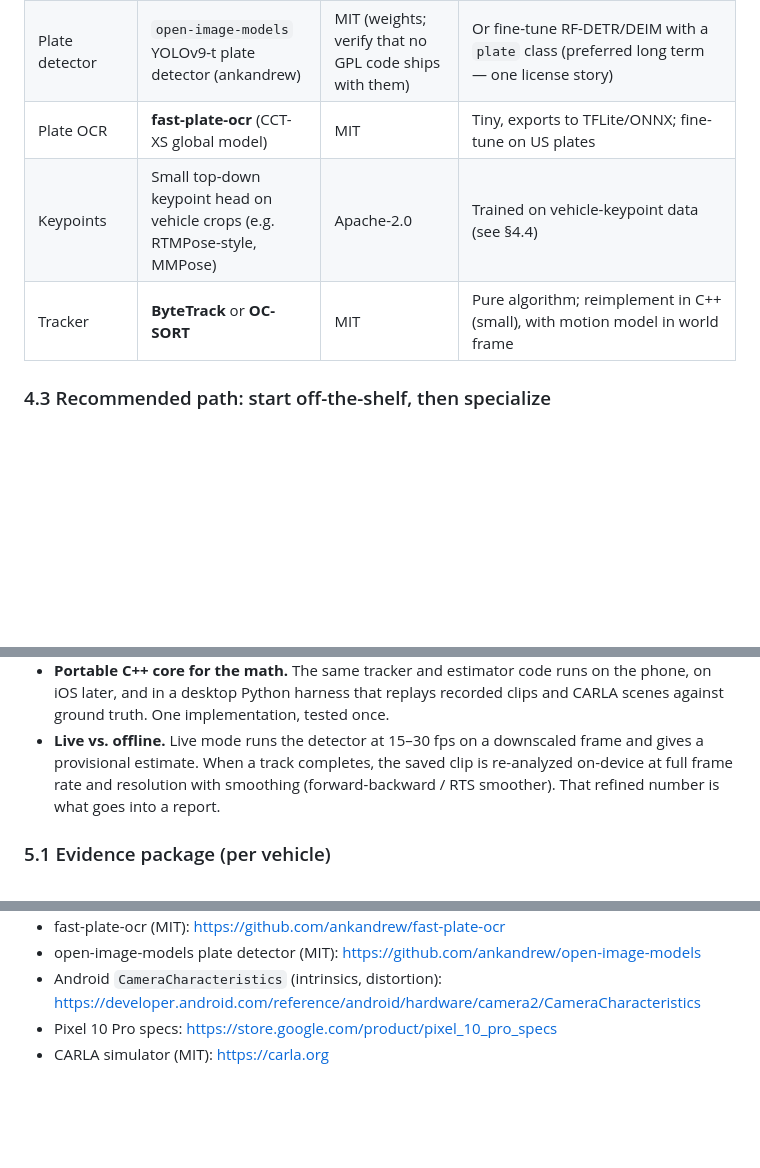
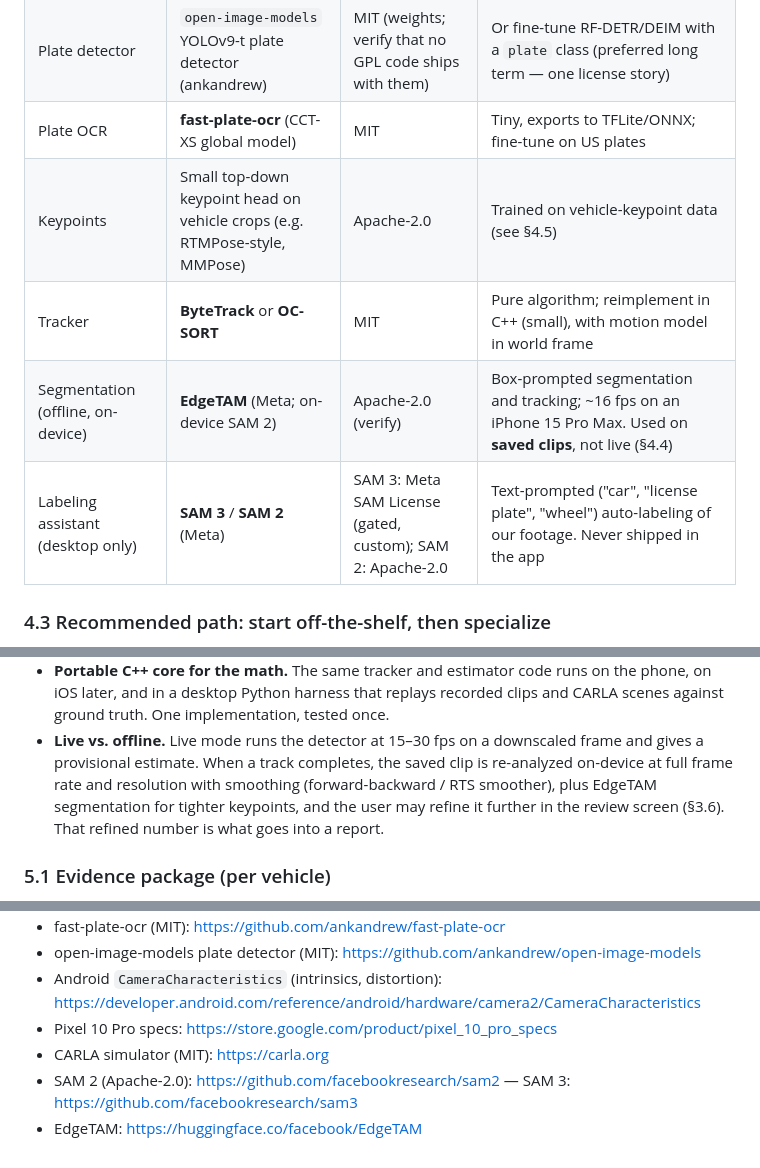
Before and after one commit to mckoss/synth-radar, a Markdown page: plan.md, 3 parts joined by grey strips. GitHub-like rendering; blank space fills up the shorter version.

```diff
--- a/plan.md
+++ b/plan.md
@@ -144,8 +188,10 @@ exists.
 | Vehicle detector (fallback) | MediaPipe / EfficientDet-Lite0 | Apache-2.0 | Weaker accuracy but trivially deployable; good for a day-one smoke test |
 | Plate detector | `open-image-models` YOLOv9-t plate detector (ankandrew) | MIT (weights; verify that no GPL code ships with them) | Or fine-tune RF-DETR/DEIM with a `plate` class (preferred long term — one license story) |
 | Plate OCR | **fast-plate-ocr** (CCT-XS global model) | MIT | Tiny, exports to TFLite/ONNX; fine-tune on US plates |
-| Keypoints | Small top-down keypoint head on vehicle crops (e.g. RTMPose-style, MMPose) | Apache-2.0 | Trained on vehicle-keypoint data (see §4.4) |
+| Keypoints | Small top-down keypoint head on vehicle crops (e.g. RTMPose-style, MMPose) | Apache-2.0 | Trained on vehicle-keypoint data (see §4.5) |
 | Tracker | **ByteTrack** or **OC-SORT** | MIT | Pure algorithm; reimplement in C++ (small), with motion model in world frame |
+| Segmentation (offline, on-device) | **EdgeTAM** (Meta; on-device SAM 2) | Apache-2.0 (verify) | Box-prompted segmentation and tracking; ~16 fps on an iPhone 15 Pro Max. Used on **saved clips**, not live (§4.4) |
+| Labeling assistant (desktop only) | **SAM 3** / **SAM 2** (Meta) | SAM 3: Meta SAM License (gated, custom); SAM 2: Apache-2.0 | Text-prompted ("car", "license plate", "wheel") auto-labeling of our footage. Never shipped in the app |
 
 ### 4.3 Recommended path: start off-the-shelf, then specialize
 
@@ -222,8 +289,9 @@ Rationale:
   against ground truth. One implementation, tested once.
 - **Live vs. offline.** Live mode runs the detector at 15–30 fps on a downscaled frame and gives
   a provisional estimate. When a track completes, the saved clip is re-analyzed on-device at full
-  frame rate and resolution with smoothing (forward-backward / RTS smoother). That refined number
-  is what goes into a report.
+  frame rate and resolution with smoothing (forward-backward / RTS smoother), plus EdgeTAM
+  segmentation for tighter keypoints, and the user may refine it further in the review screen
+  (§3.6). That refined number is what goes into a report.
 
 ### 5.1 Evidence package (per vehicle)
 
@@ -358,3 +434,6 @@ synth-radar/
   https://developer.android.com/reference/android/hardware/camera2/CameraCharacteristics
 - Pixel 10 Pro specs: https://store.google.com/product/pixel_10_pro_specs
 - CARLA simulator (MIT): https://carla.org
+- SAM 2 (Apache-2.0): https://github.com/facebookresearch/sam2 — SAM 3:
+  https://github.com/facebookresearch/sam3
+- EdgeTAM: https://huggingface.co/facebook/EdgeTAM
```
Also changed, not shown: other parts of plan.md (+79 -6 lines).
